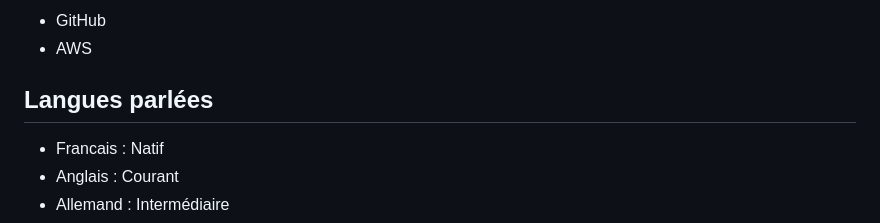
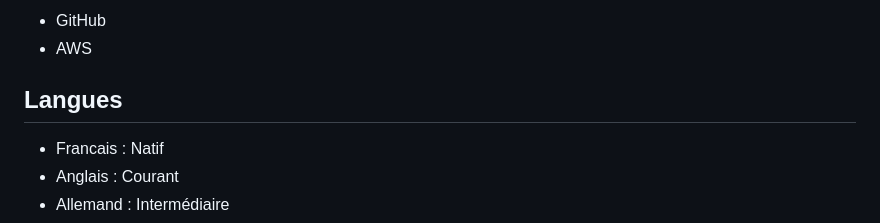
Before and after one commit to MaxenceRoques/cv-web, a Markdown page: content-frontend.md, the part around the change. Drawn GitHub-style.

Commit message:
Update section title from 'Langues parlées' to 'Langues'

```diff
--- a/content-frontend.md
+++ b/content-frontend.md
@@ -61,7 +61,7 @@ Ingénieur en informatique spécialisé en Interaction Homme Machine, je recherc
 - GitHub
 - AWS
 
-## Langues parlées
+## Langues
 
 - Francais : Natif
 - Anglais : Courant
```
